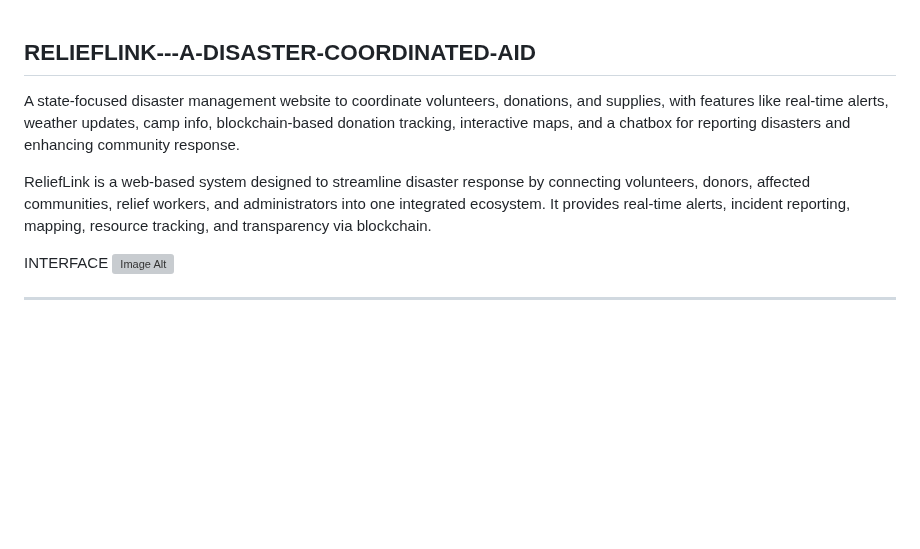
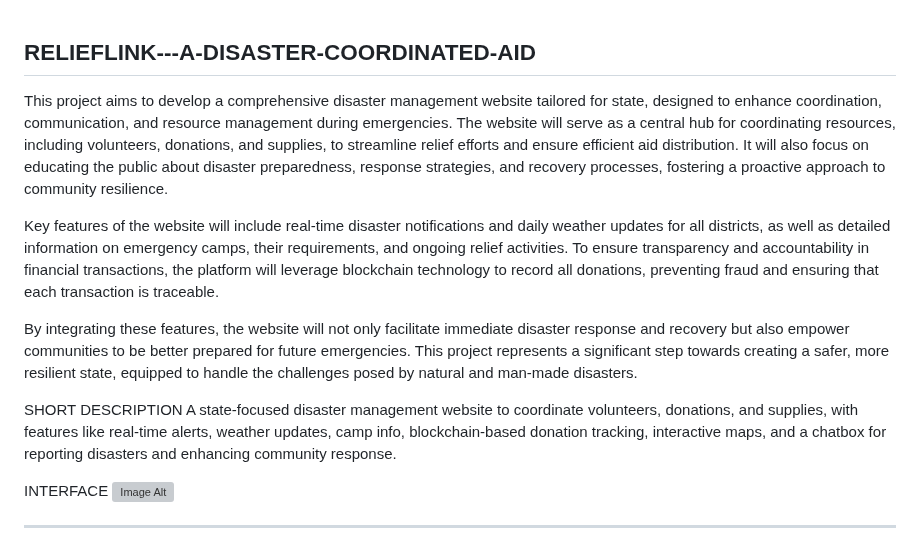
Before and after one commit to AMALJITH71/RELIEFLINK---A-DISASTER-COORDINATED-AID, a Markdown page: README.md, the part around the change. GitHub-like rendering; blank space fills up the shorter version; grey boxes are pictures that could not be loaded.

```diff
--- a/README.md
+++ b/README.md
@@ -1,8 +1,13 @@
 ## RELIEFLINK---A-DISASTER-COORDINATED-AID
 
+This project aims to develop a comprehensive disaster management website tailored for state, designed to enhance coordination, communication, and resource management during emergencies. The website will serve as a central hub for coordinating resources, including volunteers, donations, and supplies, to streamline relief efforts and ensure efficient aid distribution. It will also focus on educating the public about disaster preparedness, response strategies, and recovery processes, fostering a proactive approach to community resilience.
+
+Key features of the website will include real-time disaster notifications and daily weather updates for all districts, as well as detailed information on emergency camps, their requirements, and ongoing relief activities. To ensure transparency and accountability in financial transactions, the platform will leverage blockchain technology to record all donations, preventing fraud and ensuring that each transaction is traceable.
+
+By integrating these features, the website will not only facilitate immediate disaster response and recovery but also empower communities to be better prepared for future emergencies. This project represents a significant step towards creating a safer, more resilient state, equipped to handle the challenges posed by natural and man-made disasters.
+
+SHORT DESCRIPTION
 A state-focused disaster management website to coordinate volunteers, donations, and supplies, with features like real-time alerts, weather updates, camp info, blockchain-based donation tracking, interactive maps, and a chatbox for reporting disasters and enhancing community response.
-
-ReliefLink is a web-based system designed to streamline disaster response by connecting volunteers, donors, affected communities, relief workers, and administrators into one integrated ecosystem. It provides real-time alerts, incident reporting, mapping, resource tracking, and transparency via blockchain.
 
 INTERFACE
 ![Image Alt](https://github.com/AMALJITH71/RELIEFLINK---A-DISASTER-COORDINATED-AID/blob/4e8b51cce30f6a7ee622920ae89bdb979f12a76a/Screenshot%202025-03-24%20220359.png)
```
